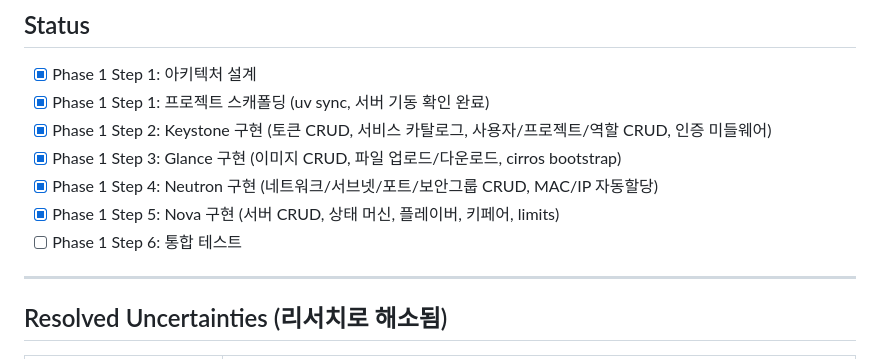
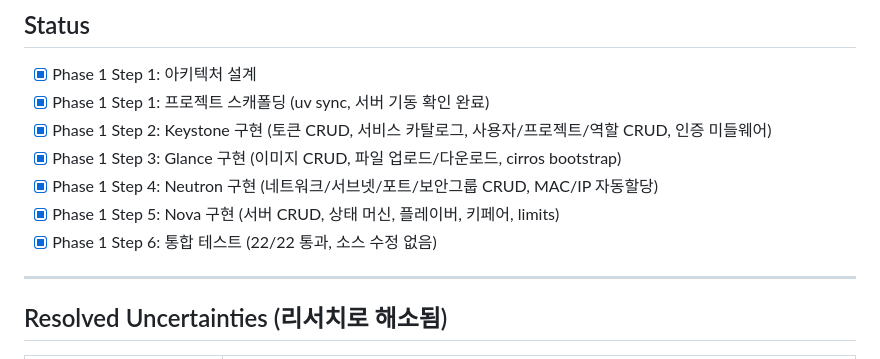
Before and after one commit to jaehanbyun/localostack, a Markdown page: .claude/plans/architecture-design.md, the part around the change. Drawn GitHub-style.

Commit message:
docs: mark Phase 1 MVP complete — all steps done

```diff
--- a/.claude/plans/architecture-design.md
+++ b/.claude/plans/architecture-design.md
@@ -628,7 +628,7 @@ server = conn.compute.create_server(
 - [x] Phase 1 Step 3: Glance 구현 (이미지 CRUD, 파일 업로드/다운로드, cirros bootstrap)
 - [x] Phase 1 Step 4: Neutron 구현 (네트워크/서브넷/포트/보안그룹 CRUD, MAC/IP 자동할당)
 - [x] Phase 1 Step 5: Nova 구현 (서버 CRUD, 상태 머신, 플레이버, 키페어, limits)
-- [ ] Phase 1 Step 6: 통합 테스트
+- [x] Phase 1 Step 6: 통합 테스트 (22/22 통과, 소스 수정 없음)
 
 ---
 
```
